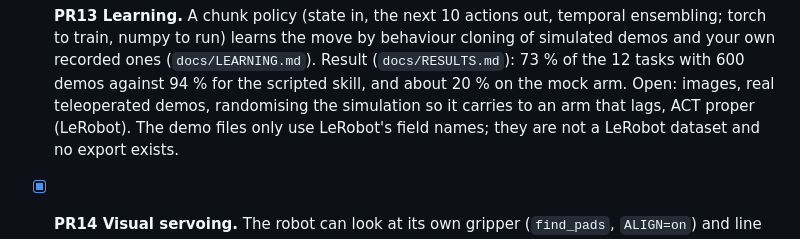
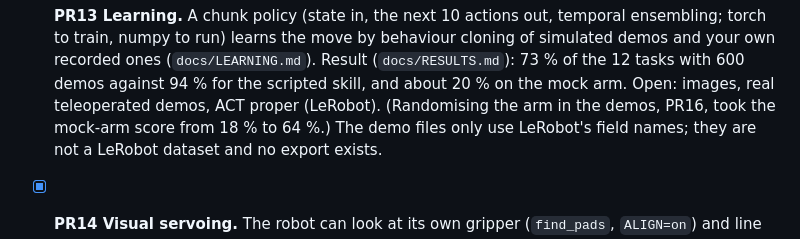
Before and after one commit to vincvloo/EchoTwin, a Markdown page: docs/TASKS.md, the part around the change. Drawn GitHub-style.

```diff
--- a/docs/TASKS.md
+++ b/docs/TASKS.md
@@ -37,7 +37,7 @@ In this order. Each step is only meaningful once the one before it is solid.
 - [x] **PR13 Learning.** A chunk policy (state in, the next 10 actions out, temporal ensembling; torch to train, numpy to run) learns the
       move by behaviour cloning of simulated demos and your own recorded ones (`docs/LEARNING.md`). Result (`docs/RESULTS.md`): 73 % of
       the 12 tasks with 600 demos against 94 % for the scripted skill, and about 20 % on the mock arm. Open: images, real teleoperated
-      demos, randomising the simulation so it carries to an arm that lags, ACT proper (LeRobot). The demo files only use LeRobot's
+      demos, ACT proper (LeRobot). (Randomising the arm in the demos, PR16, took the mock-arm score from 18 % to 64 %.) The demo files only use LeRobot's
       field names; they are not a LeRobot dataset and no export exists.
 
 - [x] **PR14 Visual servoing.** The robot can look at its own gripper (`find_pads`, `ALIGN=on`) and line it up with the object before
```
Also changed, not shown: docs/LEARNING.md (+17 -1 lines), docs/RESULTS.md (+33 -0 lines).
